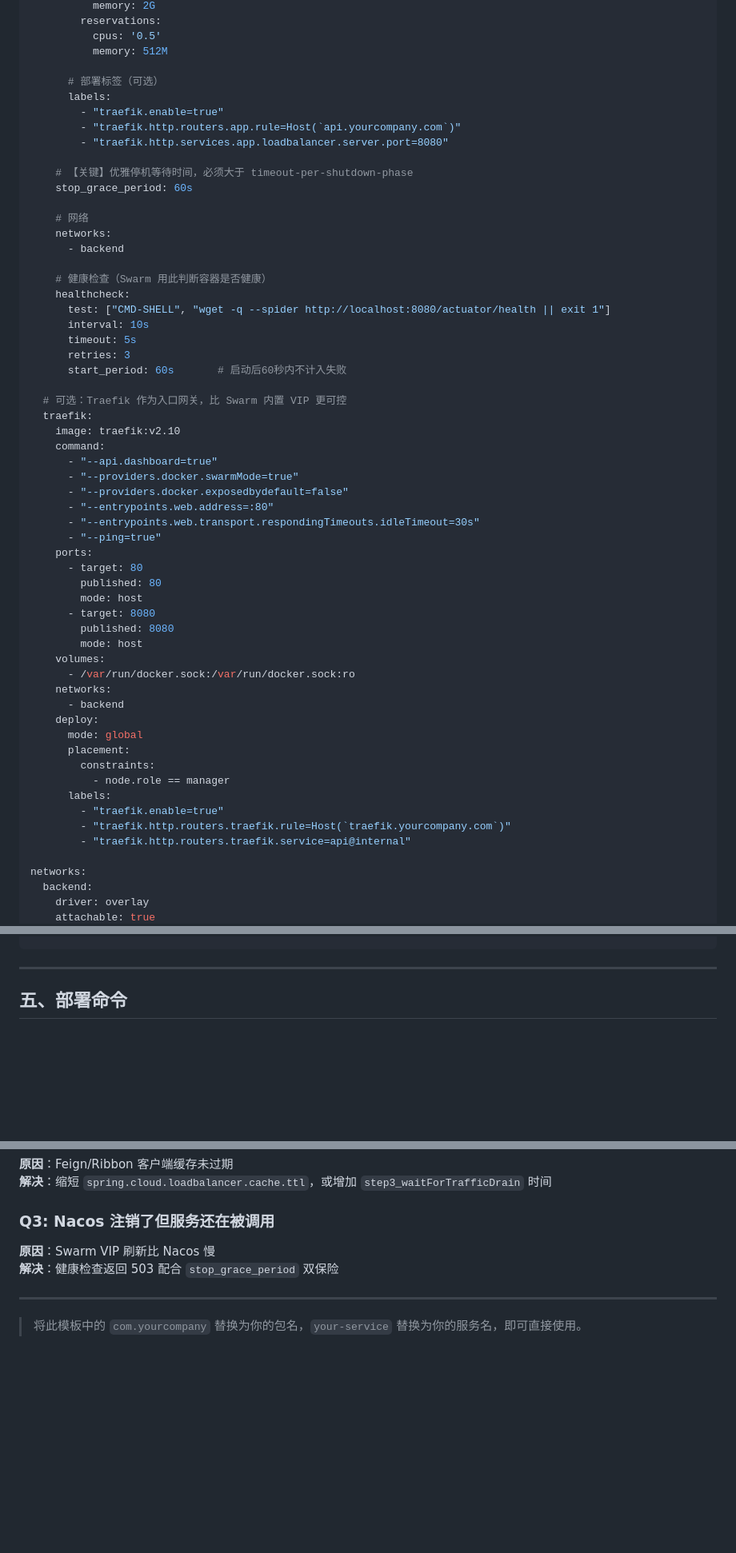
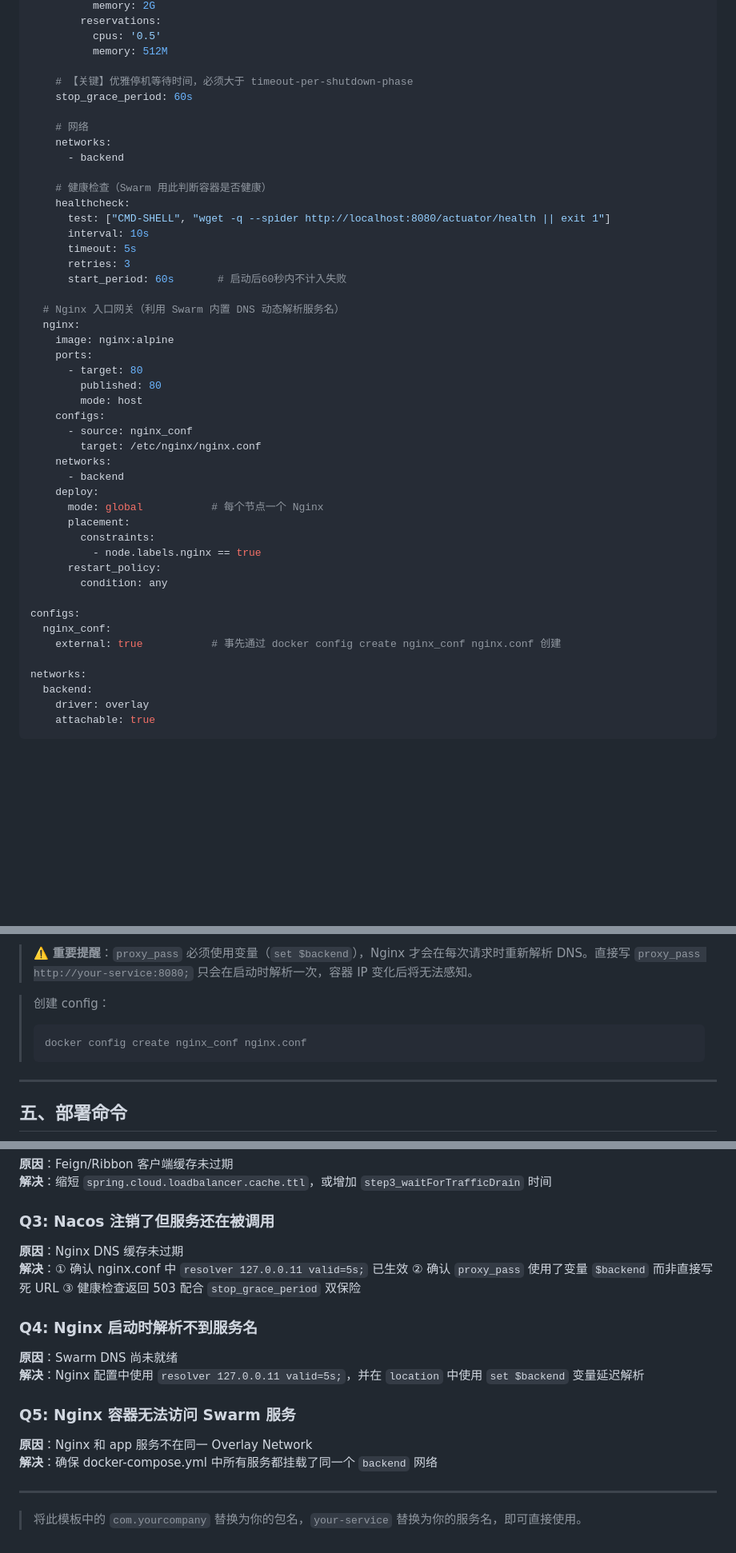
Before and after one commit to cccvip/rag, a Markdown page: 分布式优雅停机模板_Nacos_SpringCloud_Swarm.md, 3 parts joined by grey strips. Shown at 80% size. Drawn GitHub-style; blank space fills up the shorter version.

Commit message:
docs: 将优雅停机模板中的 Traefik 替换为 Nginx 方案

````diff
--- a/分布式优雅停机模板_Nacos_SpringCloud_Swarm.md
+++ b/分布式优雅停机模板_Nacos_SpringCloud_Swarm.md
@@ -504,12 +504,6 @@ services:
           cpus: '0.5'
           memory: 512M
 
-      # 部署标签（可选）
-      labels:
-        - "traefik.enable=true"
-        - "traefik.http.routers.app.rule=Host(`api.yourcompany.com`)"
-        - "traefik.http.services.app.loadbalancer.server.port=8080"
-
     # 【关键】优雅停机等待时间，必须大于 timeout-per-shutdown-phase
     stop_grace_period: 60s
 
@@ -525,36 +519,29 @@ services:
       retries: 3
       start_period: 60s       # 启动后60秒内不计入失败
 
-  # 可选：Traefik 作为入口网关，比 Swarm 内置 VIP 更可控
-  traefik:
-    image: traefik:v2.10
-    command:
-      - "--api.dashboard=true"
-      - "--providers.docker.swarmMode=true"
-      - "--providers.docker.exposedbydefault=false"
-      - "--entrypoints.web.address=:80"
-      - "--entrypoints.web.transport.respondingTimeouts.idleTimeout=30s"
-      - "--ping=true"
+  # Nginx 入口网关（利用 Swarm 内置 DNS 动态解析服务名）
+  nginx:
+    image: nginx:alpine
     ports:
       - target: 80
         published: 80
         mode: host
-      - target: 8080
-        published: 8080
-        mode: host
-    volumes:
-      - /var/run/docker.sock:/var/run/docker.sock:ro
+    configs:
+      - source: nginx_conf
+        target: /etc/nginx/nginx.conf
     networks:
       - backend
     deploy:
-      mode: global
+      mode: global           # 每个节点一个 Nginx
       placement:
         constraints:
-          - node.role == manager
-      labels:
-        - "traefik.enable=true"
-        - "traefik.http.routers.traefik.rule=Host(`traefik.yourcompany.com`)"
-        - "traefik.http.routers.traefik.service=api@internal"
+          - node.labels.nginx == true
+      restart_policy:
+        condition: any
+
+configs:
+  nginx_conf:
+    external: true           # 事先通过 docker config create nginx_conf nginx.conf 创建
 
 networks:
   backend:
@@ -564,3 +639,9 @@ networks:
+> ⚠️ **重要提醒**：`proxy_pass` 必须使用变量（`set $backend`），Nginx 才会在每次请求时重新解析 DNS。直接写 `proxy_pass http://your-service:8080;` 只会在启动时解析一次，容器 IP 变化后将无法感知。
+
+> 创建 config：
+> ```bash
+> docker config create nginx_conf nginx.conf
+> ```
 
 ---
 
@@ -636,8 +718,16 @@ docker logs $CONTAINER_ID
 **解决**：缩短 `spring.cloud.loadbalancer.cache.ttl`，或增加 `step3_waitForTrafficDrain` 时间
 
 ### Q3: Nacos 注销了但服务还在被调用
-**原因**：Swarm VIP 刷新比 Nacos 慢
-**解决**：健康检查返回 503 配合 `stop_grace_period` 双保险
+**原因**：Nginx DNS 缓存未过期
+**解决**：① 确认 nginx.conf 中 `resolver 127.0.0.11 valid=5s;` 已生效 ② 确认 `proxy_pass` 使用了变量 `$backend` 而非直接写死 URL ③ 健康检查返回 503 配合 `stop_grace_period` 双保险
+
+### Q4: Nginx 启动时解析不到服务名
+**原因**：Swarm DNS 尚未就绪
+**解决**：Nginx 配置中使用 `resolver 127.0.0.11 valid=5s;`，并在 `location` 中使用 `set $backend` 变量延迟解析
+
+### Q5: Nginx 容器无法访问 Swarm 服务
+**原因**：Nginx 和 app 服务不在同一 Overlay Network
+**解决**：确保 docker-compose.yml 中所有服务都挂载了同一个 `backend` 网络
 
 ---
 
````
Also changed, not shown: other parts of 分布式优雅停机模板_Nacos_SpringCloud_Swarm.md (+95 -6 lines).
